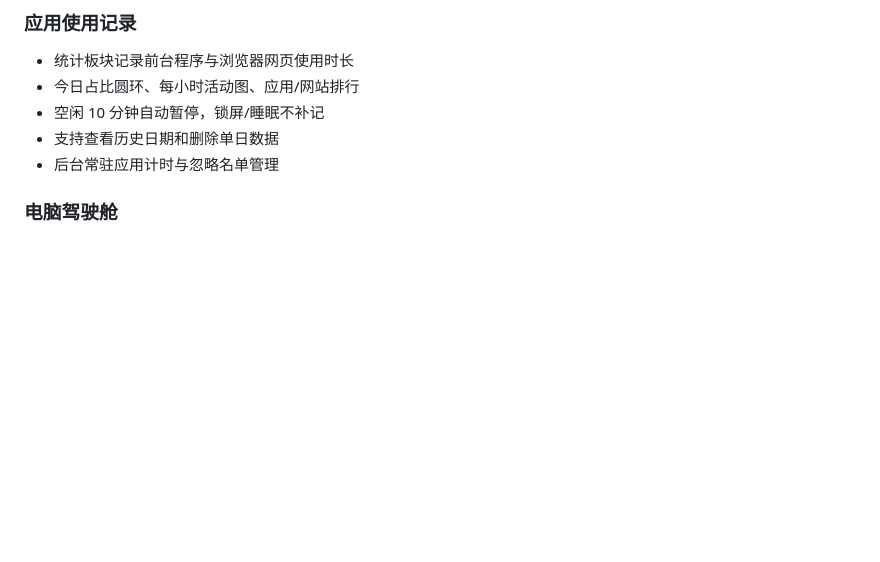
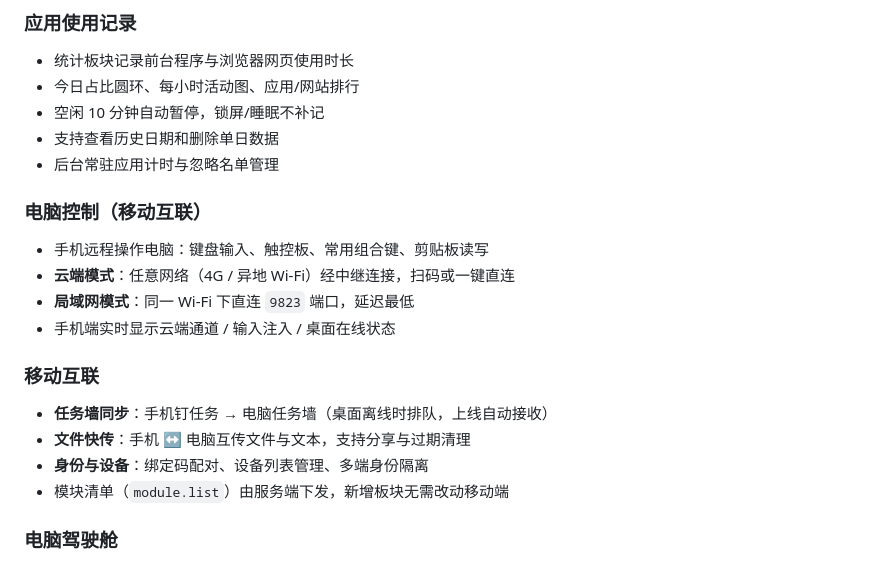
Before and after one commit to 3264156243/shortcut, a Markdown page: README.md, the part around one of its changes. Drawn GitHub-style; blank space fills up the shorter version.

```diff
--- a/README.md
+++ b/README.md
@@ -33,6 +48,20 @@ ShortCut 是一个面向 Windows 的桌面多功能快捷工具，包含快捷
 - 空闲 10 分钟自动暂停，锁屏/睡眠不补记
 - 支持查看历史日期和删除单日数据
 - 后台常驻应用计时与忽略名单管理
+
+### 电脑控制（移动互联）
+
+- 手机远程操作电脑：键盘输入、触控板、常用组合键、剪贴板读写
+- **云端模式**：任意网络（4G / 异地 Wi-Fi）经中继连接，扫码或一键直连
+- **局域网模式**：同一 Wi-Fi 下直连 `9823` 端口，延迟最低
+- 手机端实时显示云端通道 / 输入注入 / 桌面在线状态
+
+### 移动互联
+
+- **任务墙同步**：手机钉任务 → 电脑任务墙（桌面离线时排队，上线自动接收）
+- **文件快传**：手机 ↔ 电脑互传文件与文本，支持分享与过期清理
+- **身份与设备**：绑定码配对、设备列表管理、多端身份隔离
+- 模块清单（`module.list`）由服务端下发，新增板块无需改动移动端
 
 ### 电脑驾驶舱
 
```
Also changed, not shown: other parts of README.md (+83 -62 lines).
